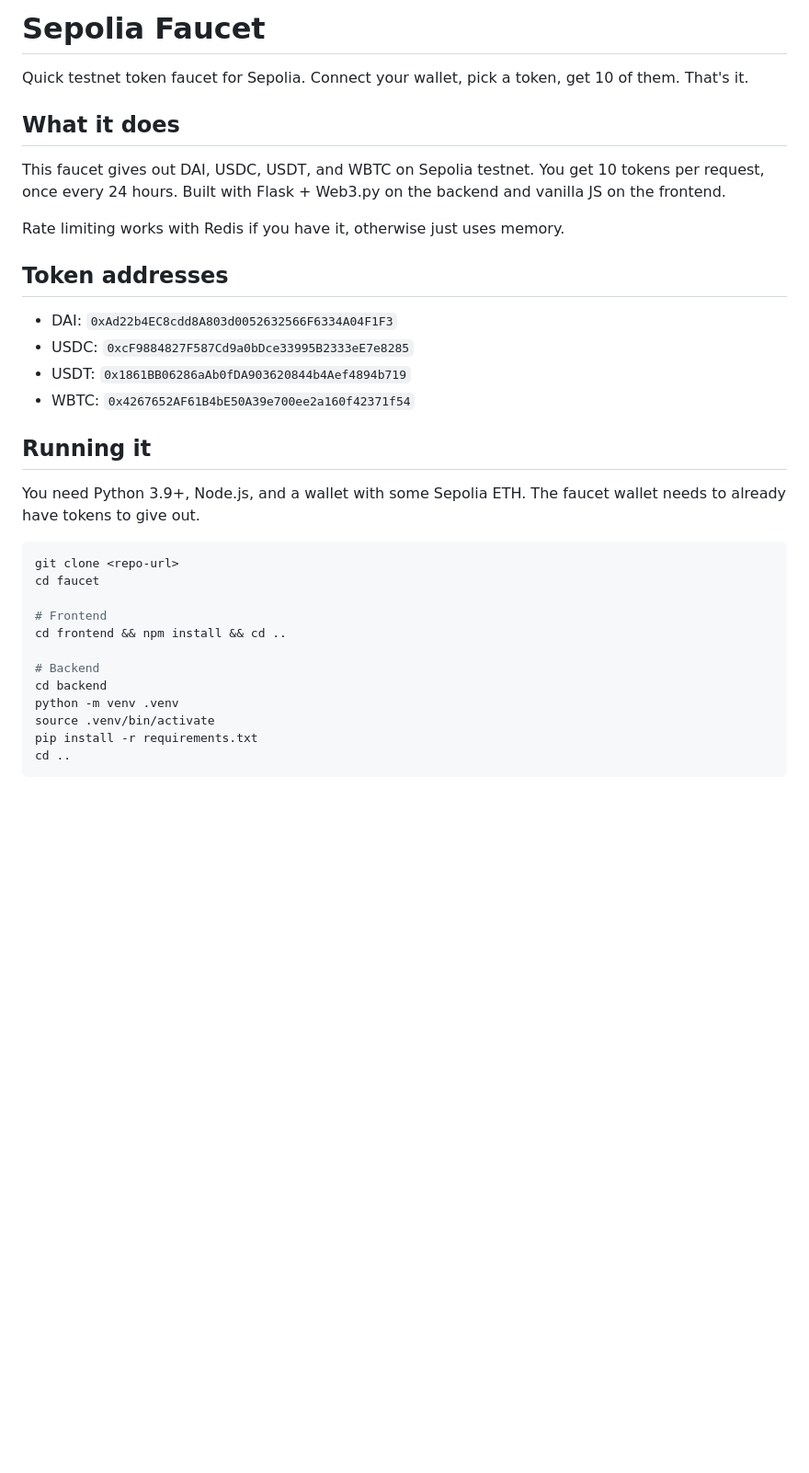
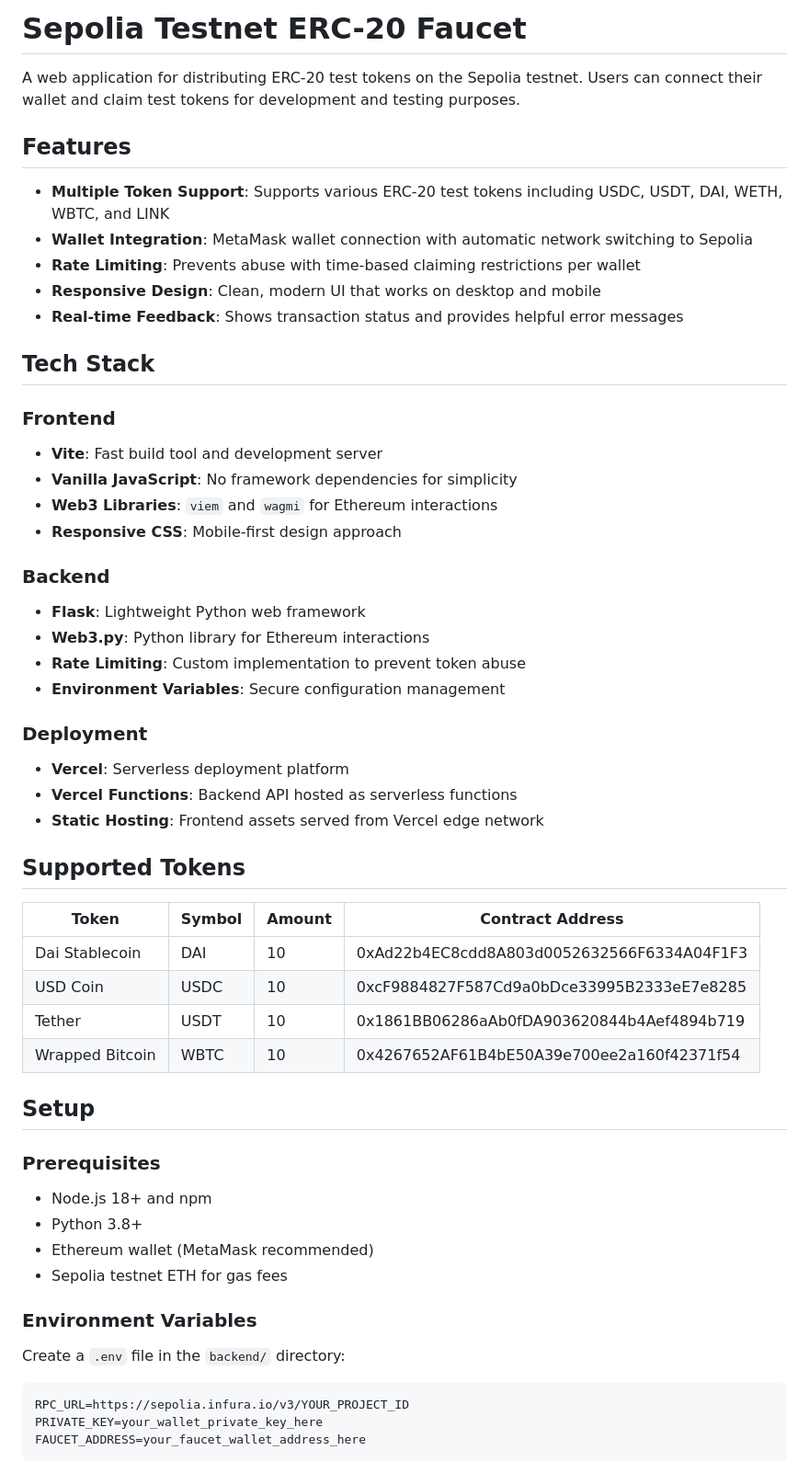
Before and after one commit to jerrygeorge360/sepolia-faucet, a Markdown page: README.md, the part around one of its changes. Shown at 92% size. Drawn GitHub-style; blank space fills up the shorter version.

````diff
--- a/README.md
+++ b/README.md
@@ -1,36 +1,59 @@
-# Sepolia Faucet
+# Sepolia Testnet ERC-20 Faucet
 
-Quick testnet token faucet for Sepolia. Connect your wallet, pick a token, get 10 of them. That's it.
+A web application for distributing ERC-20 test tokens on the Sepolia testnet. Users can connect their wallet and claim test tokens for development and testing purposes.
 
-## What it does
+## Features
 
-This faucet gives out DAI, USDC, USDT, and WBTC on Sepolia testnet. You get 10 tokens per request, once every 24 hours. Built with Flask + Web3.py on the backend and vanilla JS on the frontend.
+- **Multiple Token Support**: Supports various ERC-20 test tokens including USDC, USDT, DAI, WETH, WBTC, and LINK
+- **Wallet Integration**: MetaMask wallet connection with automatic network switching to Sepolia
+- **Rate Limiting**: Prevents abuse with time-based claiming restrictions per wallet
+- **Responsive Design**: Clean, modern UI that works on desktop and mobile
+- **Real-time Feedback**: Shows transaction status and provides helpful error messages
 
-Rate limiting works with Redis if you have it, otherwise just uses memory.
+## Tech Stack
 
-## Token addresses
+### Frontend
+- **Vite**: Fast build tool and development server
+- **Vanilla JavaScript**: No framework dependencies for simplicity
+- **Web3 Libraries**: `viem` and `wagmi` for Ethereum interactions
+- **Responsive CSS**: Mobile-first design approach
 
-- DAI: `0xAd22b4EC8cdd8A803d0052632566F6334A04F1F3`
-- USDC: `0xcF9884827F587Cd9a0bDce33995B2333eE7e8285`
-- USDT: `0x1861BB06286aAb0fDA903620844b4Aef4894b719`
-- WBTC: `0x4267652AF61B4bE50A39e700ee2a160f42371f54`
+### Backend
+- **Flask**: Lightweight Python web framework
+- **Web3.py**: Python library for Ethereum interactions
+- **Rate Limiting**: Custom implementation to prevent token abuse
+- **Environment Variables**: Secure configuration management
 
-## Running it
+### Deployment
+- **Vercel**: Serverless deployment platform
+- **Vercel Functions**: Backend API hosted as serverless functions
+- **Static Hosting**: Frontend assets served from Vercel edge network
 
-You need Python 3.9+, Node.js, and a wallet with some Sepolia ETH. The faucet wallet needs to already have tokens to give out.
+## Supported Tokens
 
-```bash
-git clone <repo-url>
-cd faucet
+| Token | Symbol | Amount | Contract Address |
+|-------|--------|--------|------------------|
+| Dai Stablecoin | DAI | 10 | 0xAd22b4EC8cdd8A803d0052632566F6334A04F1F3 |
+| USD Coin | USDC | 10 | 0xcF9884827F587Cd9a0bDce33995B2333eE7e8285 |
+| Tether | USDT | 10 | 0x1861BB06286aAb0fDA903620844b4Aef4894b719 |
+| Wrapped Bitcoin | WBTC | 10 | 0x4267652AF61B4bE50A39e700ee2a160f42371f54 |
 
-# Frontend
-cd frontend && npm install && cd ..
+## Setup
 
-# Backend
-cd backend
-python -m venv .venv
-source .venv/bin/activate
-pip install -r requirements.txt
-cd ..
+### Prerequisites
+
+- Node.js 18+ and npm
+- Python 3.8+
+- Ethereum wallet (MetaMask recommended)
+- Sepolia testnet ETH for gas fees
+
+### Environment Variables
+
+Create a `.env` file in the `backend/` directory:
+
+```env
+RPC_URL=https://sepolia.infura.io/v3/YOUR_PROJECT_ID
+PRIVATE_KEY=your_wallet_private_key_here
+FAUCET_ADDRESS=your_faucet_wallet_address_here
 ```
 
````
Also changed, not shown: other parts of README.md (+100 -53 lines).
